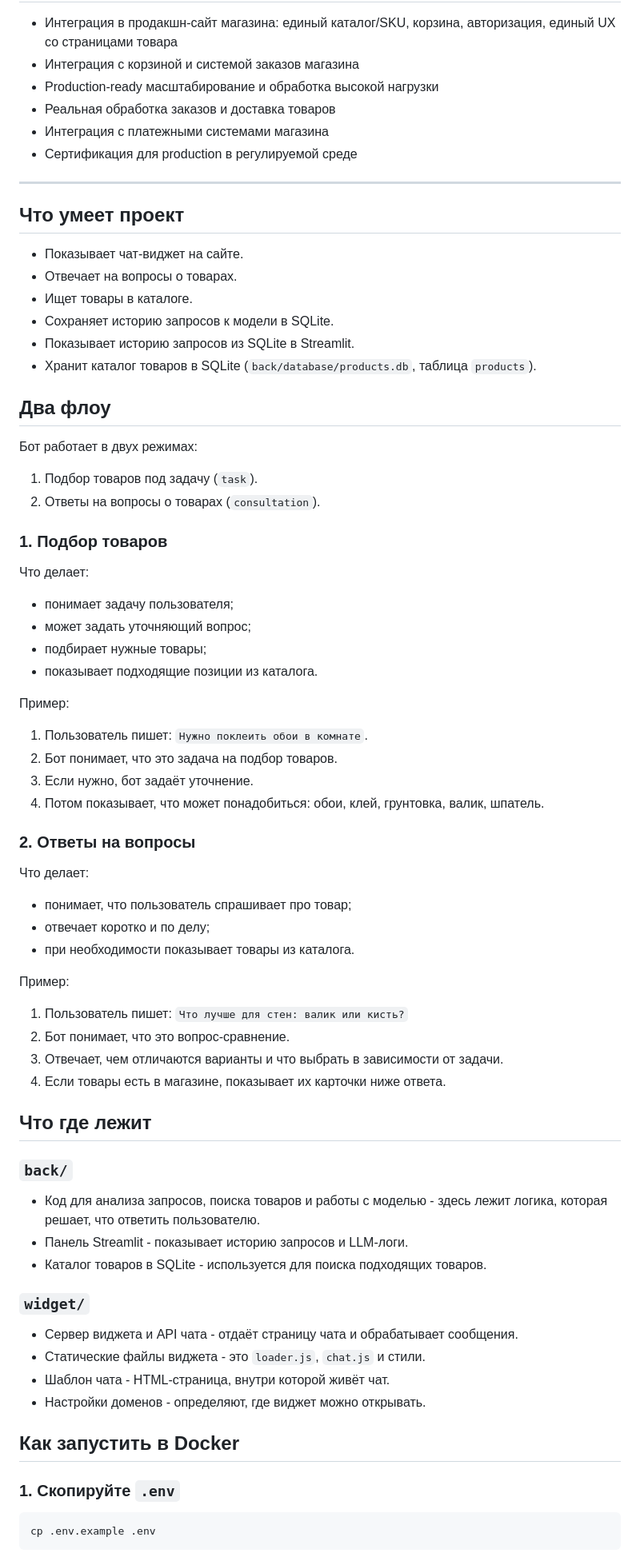
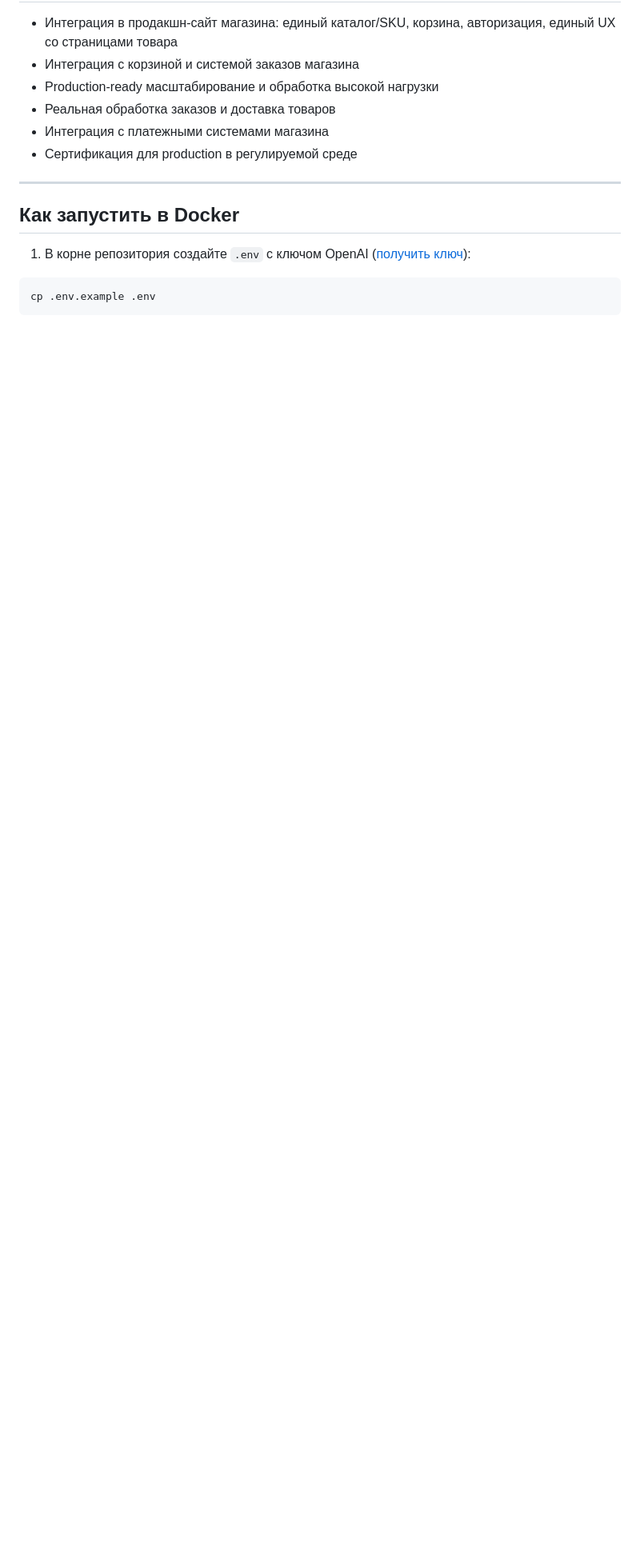
Before and after one commit to madvasik/ai-shopping-assistant-poc, a Markdown page: README.md, the part around one of its changes. Shown at 80% size. Drawn GitHub-style; blank space fills up the shorter version.

Commit message:
readme polish upd

````diff
--- a/README.md
+++ b/README.md
@@ -76,71 +67,9 @@ AI-ассистент для подбора товаров с встраивае
 
 ---
 
-## Что умеет проект
-
-- Показывает чат-виджет на сайте.
-- Отвечает на вопросы о товарах.
-- Ищет товары в каталоге.
-- Сохраняет историю запросов к модели в SQLite.
-- Показывает историю запросов из SQLite в Streamlit.
-- Хранит каталог товаров в SQLite (`back/database/products.db`, таблица `products`).
-
-## Два флоу
-
-Бот работает в двух режимах:
-
-1. Подбор товаров под задачу (`task`).
-2. Ответы на вопросы о товарах (`consultation`).
-
-### 1. Подбор товаров
-
-Что делает:
-
-- понимает задачу пользователя;
-- может задать уточняющий вопрос;
-- подбирает нужные товары;
-- показывает подходящие позиции из каталога.
-
-Пример:
-
-1. Пользователь пишет: `Нужно поклеить обои в комнате`.
-2. Бот понимает, что это задача на подбор товаров.
-3. Если нужно, бот задаёт уточнение.
-4. Потом показывает, что может понадобиться: обои, клей, грунтовка, валик, шпатель.
-
-### 2. Ответы на вопросы
-
-Что делает:
-
-- понимает, что пользователь спрашивает про товар;
-- отвечает коротко и по делу;
-- при необходимости показывает товары из каталога.
-
-Пример:
-
-1. Пользователь пишет: `Что лучше для стен: валик или кисть?`
-2. Бот понимает, что это вопрос-сравнение.
-3. Отвечает, чем отличаются варианты и что выбрать в зависимости от задачи.
-4. Если товары есть в магазине, показывает их карточки ниже ответа.
-
-## Что где лежит
-
-### `back/`
-
-- Код для анализа запросов, поиска товаров и работы с моделью - здесь лежит логика, которая решает, что ответить пользователю.
-- Панель Streamlit - показывает историю запросов и LLM-логи.
-- Каталог товаров в SQLite - используется для поиска подходящих товаров.
-
-### `widget/`
-
-- Сервер виджета и API чата - отдаёт страницу чата и обрабатывает сообщения.
-- Статические файлы виджета - это `loader.js`, `chat.js` и стили.
-- Шаблон чата - HTML-страница, внутри которой живёт чат.
-- Настройки доменов - определяют, где виджет можно открывать.
-
 ## Как запустить в Docker
 
-### 1. Скопируйте `.env`
+1. В корне репозитория создайте `.env` с ключом OpenAI ([получить ключ](https://platform.openai.com/api-keys)):
 
 ```bash
 cp .env.example .env
````
Also changed, not shown: other parts of README.md (+24 -43 lines).
